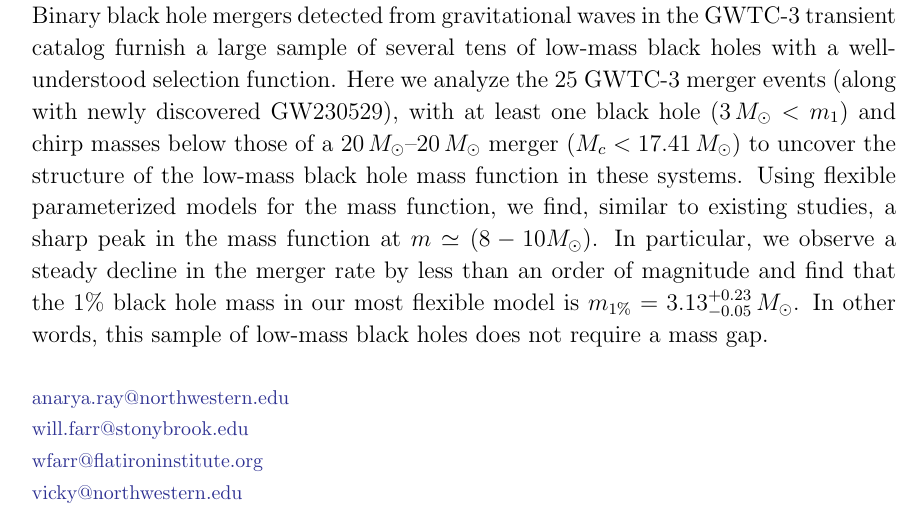
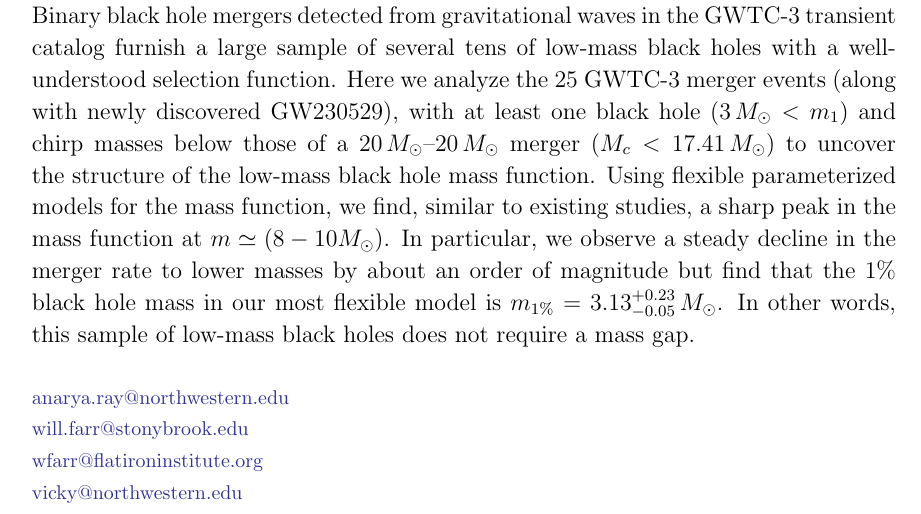
Before and after one commit to farr/Bump10MSun, a LaTeX paper (paper/Bump10MSun.tex): part of page 1 of 16, cut so that both start at the same text. Compiled offline with pdfLaTeX.

Commit message:
Will edits abstract a bit.

```diff
--- a/paper/Bump10MSun.tex
+++ b/paper/Bump10MSun.tex
@@ -57,13 +49,0 @@
-    effects or systematic biases in mass estimation. Binary black hole mergers
-    detected from gravitational waves in the GWTC-3 transient catalog furnish a
-    large sample of several tens of low-mass black holes with a well-understood
-    selection function.  Here we analyze the \nevts{} GWTC-3 merger events
-    (along with newly discovered GW230529), with at least one black hole ($3 \,
-    M_\odot < m_1$) and chirp masses below those of a
-    $20\,M_\odot$--$20\,M_\odot$ merger ($M_c < \mchighunits$) to uncover the
-    structure of the low-mass black hole mass function in these systems. Using
-    flexible parameterized models for the mass function, we find, similar to existing studies, a sharp peak in
-    the mass function at $m \simeq (8-10 M_{\odot})$. In particular, we observe a steady
-    decline in the merger rate by less than an order of magnitude and find that the $1\%$ black hole mass in our most flexible model
-    is $m_{1\%} = \monepctplgplpincludingnewunits$. In other words, this sample
-    of low-mass black holes does not require a mass gap.
@@ -70,3 +58,17 @@
+    estimation. Binary black hole mergers detected from gravitational waves in
+    the GWTC-3 transient catalog furnish a large sample of several tens of
+    low-mass black holes with a well-understood selection function.  Here we
+    analyze the \nevts{} GWTC-3 merger events (along with newly discovered
+    GW230529), with at least one black hole ($3 \, M_\odot < m_1$) and chirp
+    masses below those of a $20\,M_\odot$--$20\,M_\odot$ merger ($M_c <
+    \mchighunits$) to uncover the structure of the low-mass black hole mass
+    function. Using flexible parameterized models for the mass function, we
+    find, similar to existing studies, a sharp peak in the mass function at $m
+    \simeq (8-10 M_{\odot})$. In particular, we observe a steady decline in the
+    merger rate to lower masses by about an order of magnitude but find that the
+    $1\%$ black hole mass in our most flexible model is $m_{1\%} =
+    \monepctplgplpincludingnewunits$. In other words, this sample of low-mass
+    black holes does not require a mass gap.
     %     It is not known whether there is a continum of masses of compact objects
     % formed from stellar collapse from the heaviest neutron stars to the lightest
     % black holes or whether there is a gap in the mass spectrum between these
```
Also changed, not shown: paper/Bump10MSun.bbl (deleted), paper/Bump10MSun.tex (15 more changed lines), 1 other file.
